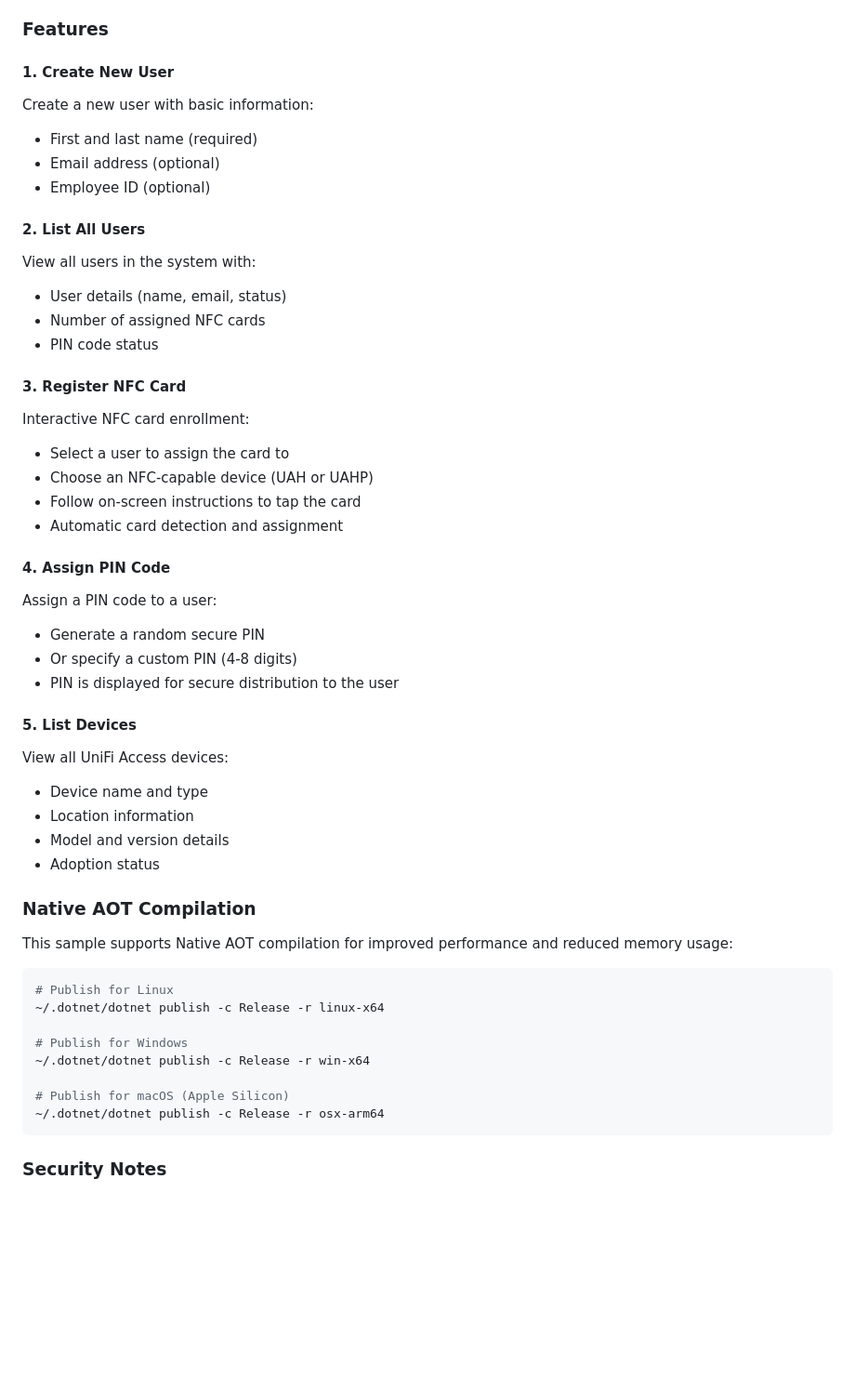
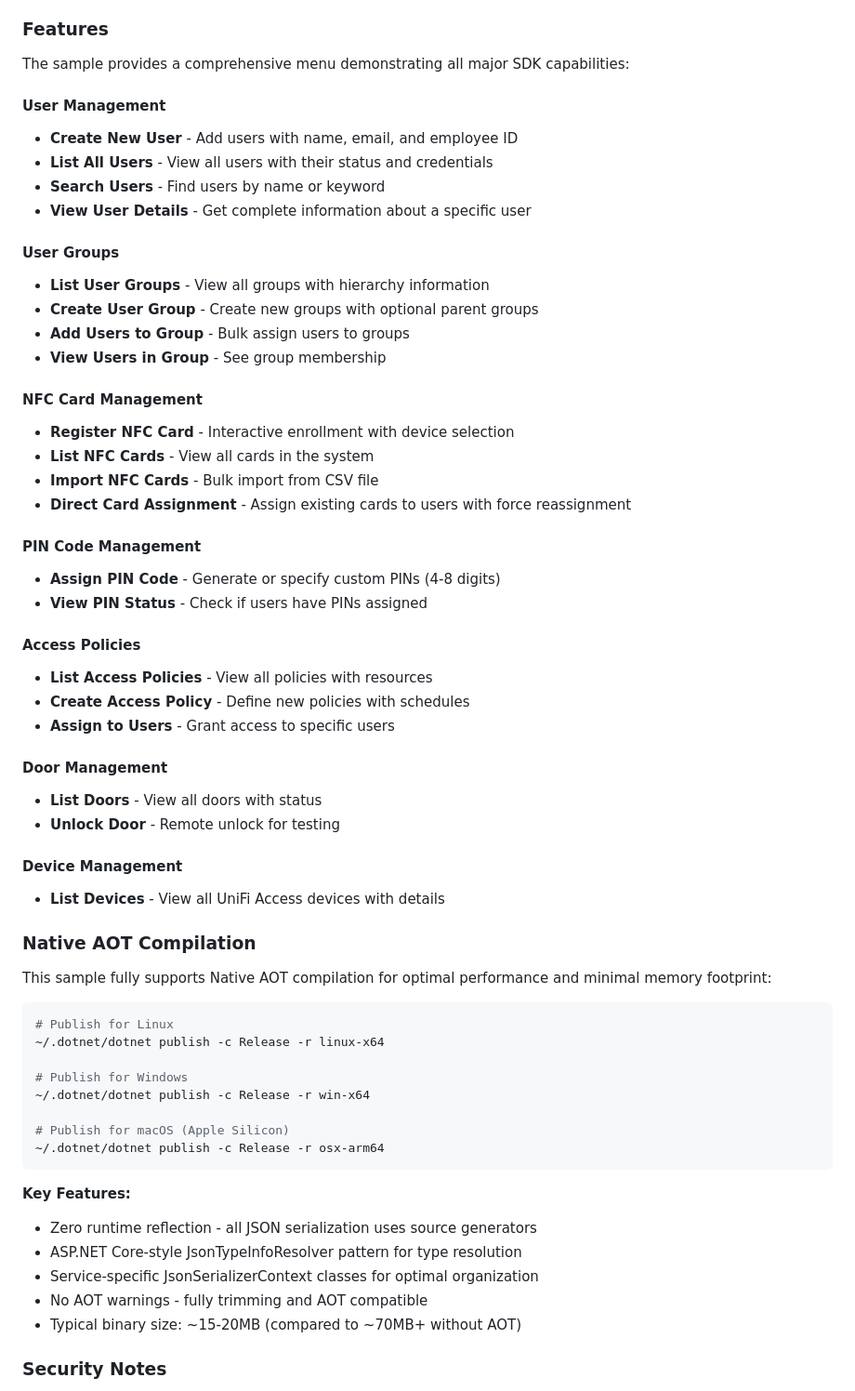
Before and after one commit to adamreed90/Unifi.NET, a Markdown page: Unifi.NET.Samples/README.md, the part around the change. Shown: that part at 93% size. GitHub-like rendering; blank space fills up the shorter version.

````diff
--- a/Unifi.NET.Samples/README.md
+++ b/Unifi.NET.Samples/README.md
@@ -35,41 +35,45 @@ The UniFi Access sample is a console application that demonstrates key features
 
 ### Features
 
-#### 1. Create New User
-Create a new user with basic information:
-- First and last name (required)
-- Email address (optional)
-- Employee ID (optional)
+The sample provides a comprehensive menu demonstrating all major SDK capabilities:
 
-#### 2. List All Users
-View all users in the system with:
-- User details (name, email, status)
-- Number of assigned NFC cards
-- PIN code status
+#### User Management
+- **Create New User** - Add users with name, email, and employee ID
+- **List All Users** - View all users with their status and credentials
+- **Search Users** - Find users by name or keyword
+- **View User Details** - Get complete information about a specific user
 
-#### 3. Register NFC Card
-Interactive NFC card enrollment:
-- Select a user to assign the card to
-- Choose an NFC-capable device (UAH or UAHP)
-- Follow on-screen instructions to tap the card
-- Automatic card detection and assignment
+#### User Groups
+- **List User Groups** - View all groups with hierarchy information
+- **Create User Group** - Create new groups with optional parent groups
+- **Add Users to Group** - Bulk assign users to groups
+- **View Users in Group** - See group membership
 
-#### 4. Assign PIN Code
-Assign a PIN code to a user:
-- Generate a random secure PIN
-- Or specify a custom PIN (4-8 digits)
-- PIN is displayed for secure distribution to the user
+#### NFC Card Management
+- **Register NFC Card** - Interactive enrollment with device selection
+- **List NFC Cards** - View all cards in the system
+- **Import NFC Cards** - Bulk import from CSV file
+- **Direct Card Assignment** - Assign existing cards to users with force reassignment
 
-#### 5. List Devices
-View all UniFi Access devices:
-- Device name and type
-- Location information
-- Model and version details
-- Adoption status
+#### PIN Code Management
+- **Assign PIN Code** - Generate or specify custom PINs (4-8 digits)
+- **View PIN Status** - Check if users have PINs assigned
+
+#### Access Policies
+- **List Access Policies** - View all policies with resources
+- **Create Access Policy** - Define new policies with schedules
+- **Assign to Users** - Grant access to specific users
+
+#### Door Management
+- **List Doors** - View all doors with status
+- **Unlock Door** - Remote unlock for testing
+
+#### Device Management
+- **List Devices** - View all UniFi Access devices with details
 
 ### Native AOT Compilation
 
-This sample supports Native AOT compilation for improved performance and reduced memory usage:
+This sample fully supports Native AOT compilation for optimal performance and minimal memory footprint:
 
 ```bash
 # Publish for Linux
@@ -81,6 +85,13 @@ This sample supports Native AOT compilation for improved performance and reduced
 # Publish for macOS (Apple Silicon)
 ~/.dotnet/dotnet publish -c Release -r osx-arm64
 ```
+
+**Key Features:**
+- Zero runtime reflection - all JSON serialization uses source generators
+- ASP.NET Core-style JsonTypeInfoResolver pattern for type resolution
+- Service-specific JsonSerializerContext classes for optimal organization
+- No AOT warnings - fully trimming and AOT compatible
+- Typical binary size: ~15-20MB (compared to ~70MB+ without AOT)
 
 ### Security Notes
 
````
Also changed, not shown: CLAUDE.md (+49 -9 lines), README.md (+15 -12 lines).
